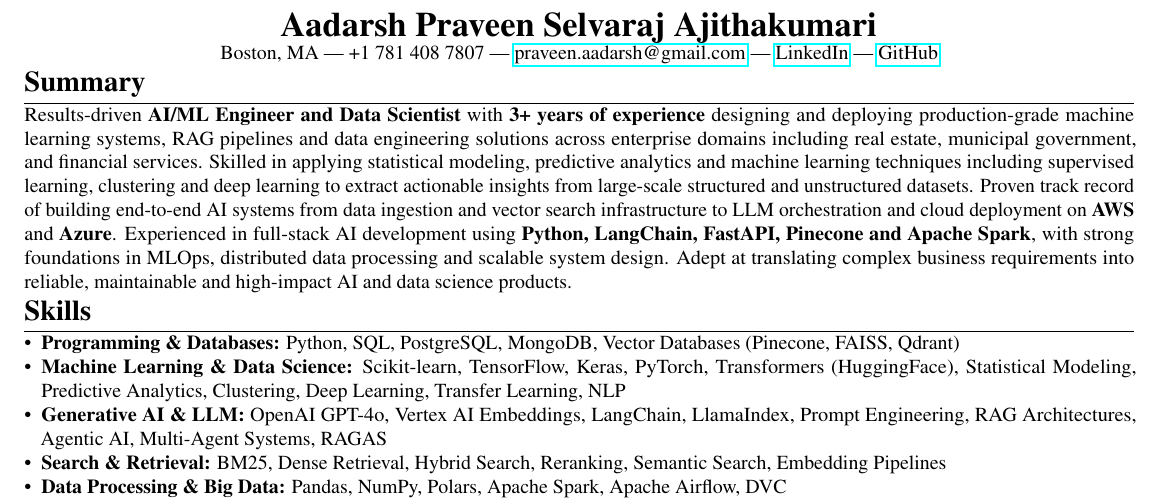
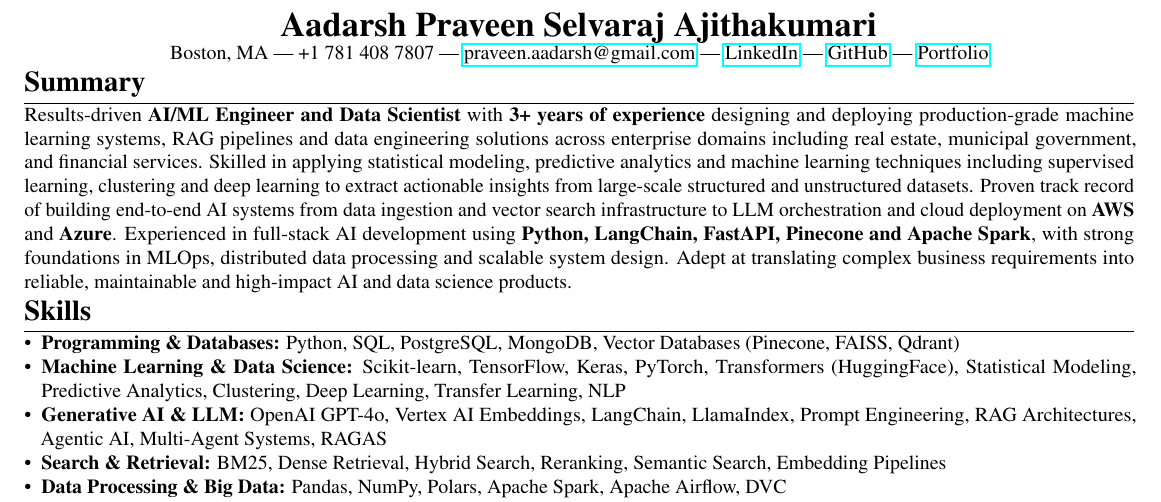
Before and after one commit to Aadarsh-Praveen/Resume, a LaTeX CV (job-agent/base_resume.tex): part of page 1 of 4, cut so that both start at the same text. Compiled offline with pdfLaTeX.

Commit message:
Portfolio link

```diff
--- a/job-agent/base_resume.tex
+++ b/job-agent/base_resume.tex
@@ -34,7 +34,7 @@
 % Name and contact
 \begin{center}
     {\LARGE \textbf{Aadarsh Praveen Selvaraj Ajithakumari}} \\
-    Boston, MA | +1 781 408 7807 | \href{mailto:praveen.aadarsh@gmail.com}{praveen.aadarsh@gmail.com} | \href{https://www.linkedin.com/in/aadarsh-praveen/}{LinkedIn} | \href{https://github.com/Aadarsh-Praveen}{GitHub}
+    Boston, MA | +1 781 408 7807 | \href{mailto:praveen.aadarsh@gmail.com}{praveen.aadarsh@gmail.com} | \href{https://www.linkedin.com/in/aadarsh-praveen/}{LinkedIn} | \href{https://github.com/Aadarsh-Praveen}{GitHub} | \href{https://aadarsh-praveen.netlify.app/}{Portfolio}
 \end{center}
 \vspace{-5pt}
 
```
